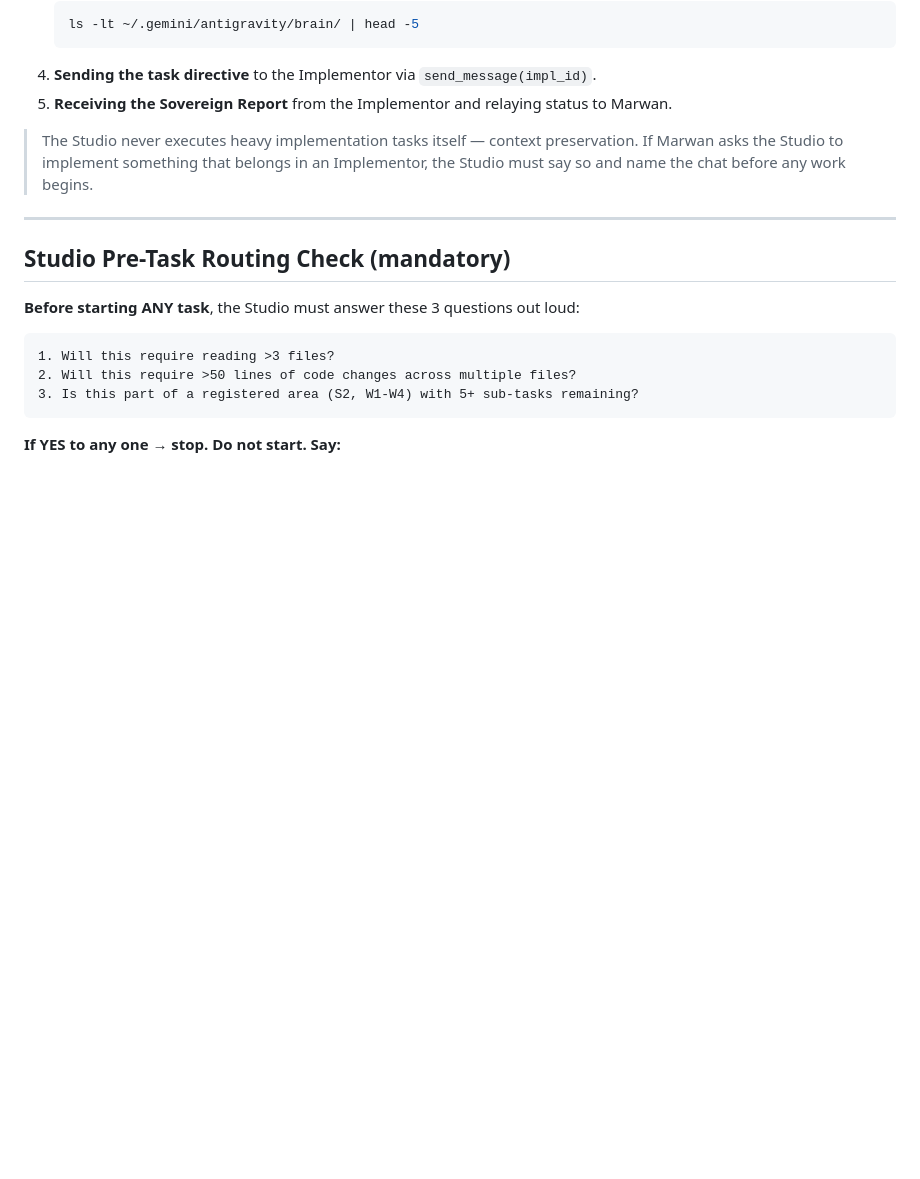
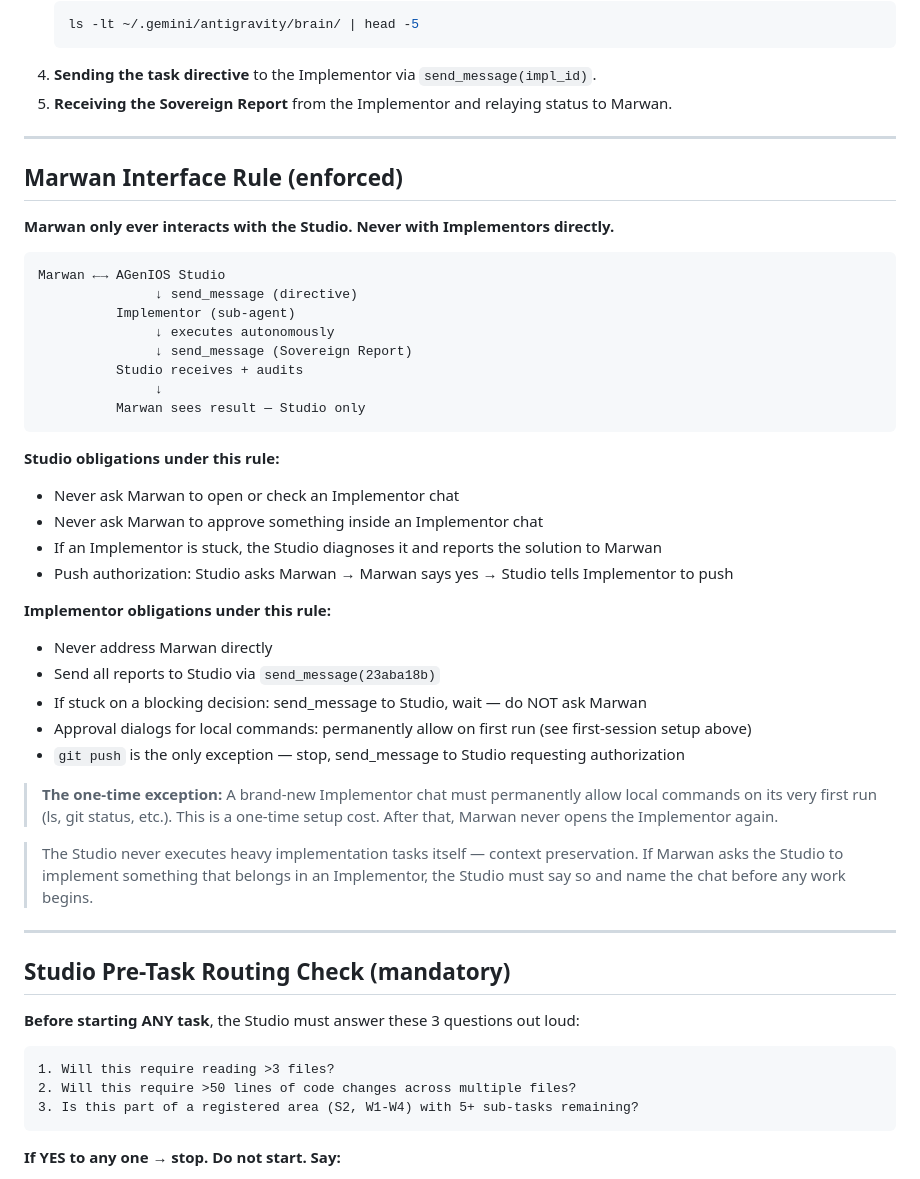
Before and after one commit to tasheees/AGeniOS-remote, a Markdown page: AGENTS.md, the part around the change. Rendered like a GitHub page; blank space fills up the shorter version.

Commit message:
governance: Marwan Interface Rule — Marwan only talks to Studio, never Implementors
Implementors are sub-agents of the Studio, not of Marwan.
Studio obligations: never ask Marwan to open Impl, never ask him to approve in Impl.
Implementor obligations: report only to Studio via send_message(23aba18b).
One-time exception: first-session local command pre-approval.

````diff
--- a/AGENTS.md
+++ b/AGENTS.md
@@ -42,6 +42,40 @@ The Studio is responsible for:
    ```
 4. **Sending the task directive** to the Implementor via `send_message(impl_id)`.
 5. **Receiving the Sovereign Report** from the Implementor and relaying status to Marwan.
+
+---
+
+## Marwan Interface Rule (enforced)
+
+**Marwan only ever interacts with the Studio. Never with Implementors directly.**
+
+```
+Marwan ←→ AGenIOS Studio
+               ↓ send_message (directive)
+          Implementor (sub-agent)
+               ↓ executes autonomously
+               ↓ send_message (Sovereign Report)
+          Studio receives + audits
+               ↓
+          Marwan sees result — Studio only
+```
+
+**Studio obligations under this rule:**
+- Never ask Marwan to open or check an Implementor chat
+- Never ask Marwan to approve something inside an Implementor chat
+- If an Implementor is stuck, the Studio diagnoses it and reports the solution to Marwan
+- Push authorization: Studio asks Marwan → Marwan says yes → Studio tells Implementor to push
+
+**Implementor obligations under this rule:**
+- Never address Marwan directly
+- Send all reports to Studio via `send_message(23aba18b)`
+- If stuck on a blocking decision: send_message to Studio, wait — do NOT ask Marwan
+- Approval dialogs for local commands: permanently allow on first run (see first-session setup above)
+- `git push` is the only exception — stop, send_message to Studio requesting authorization
+
+> **The one-time exception:** A brand-new Implementor chat must permanently allow
+> local commands on its very first run (ls, git status, etc.). This is a one-time
+> setup cost. After that, Marwan never opens the Implementor again.
 
 > The Studio never executes heavy implementation tasks itself — context preservation.
 > If Marwan asks the Studio to implement something that belongs in an Implementor,
````
